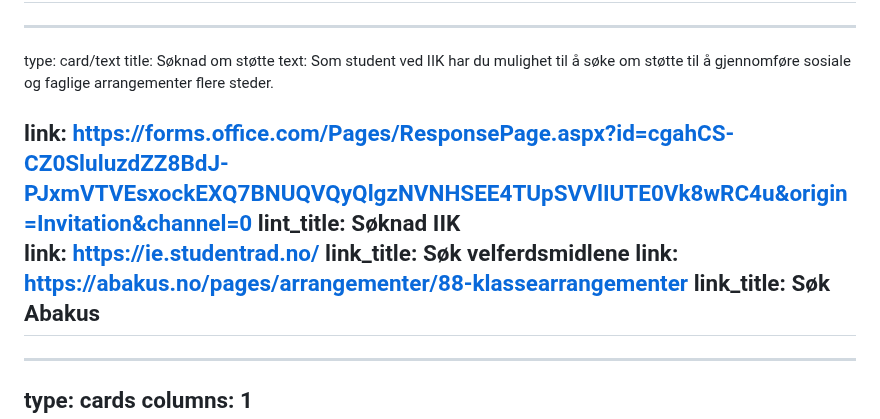
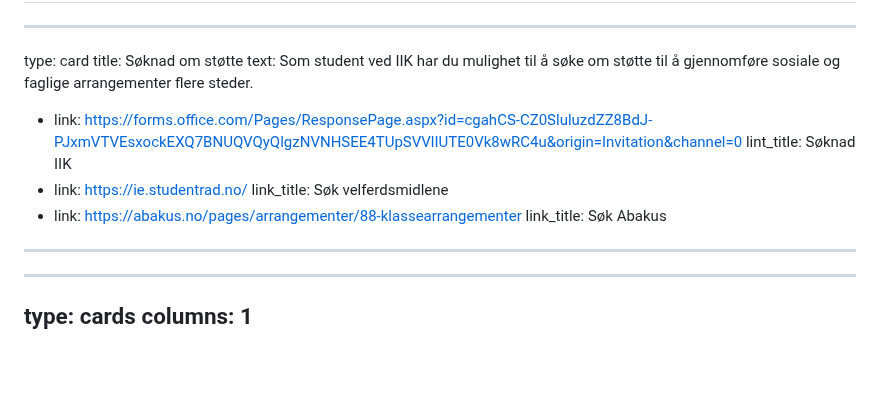
Before and after one commit to falkr/iik-edu, a Markdown page: pages/student.md, the part around the change. Drawn GitHub-style; blank space fills up the shorter version.

```diff
--- a/pages/student.md
+++ b/pages/student.md
@@ -59,15 +59,15 @@ link_title: Finn din kullkoordinator
 ---
 
 ---
-type: card/text
+type: card
 title: Søknad om støtte
 text: Som student ved IIK har du mulighet til å søke om støtte til å gjennomføre sosiale og faglige arrangementer flere steder.
 
-link: https://forms.office.com/Pages/ResponsePage.aspx?id=cgahCS-CZ0SluluzdZZ8BdJ-PJxmVTVEsxockEXQ7BNUQVQyQlgzNVNHSEE4TUpSVVlIUTE0Vk8wRC4u&origin=Invitation&channel=0
+*   link: https://forms.office.com/Pages/ResponsePage.aspx?id=cgahCS-CZ0SluluzdZZ8BdJ-PJxmVTVEsxockEXQ7BNUQVQyQlgzNVNHSEE4TUpSVVlIUTE0Vk8wRC4u&origin=Invitation&channel=0
 lint_title: Søknad IIK
-link: https://ie.studentrad.no/
+*   link: https://ie.studentrad.no/
 link_title: Søk velferdsmidlene
-link: https://abakus.no/pages/arrangementer/88-klassearrangementer
+*   link: https://abakus.no/pages/arrangementer/88-klassearrangementer
 link_title: Søk Abakus
 ---
 
```
